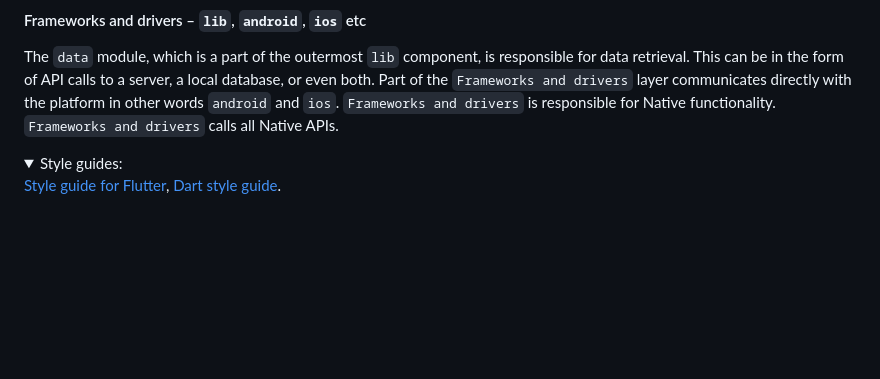
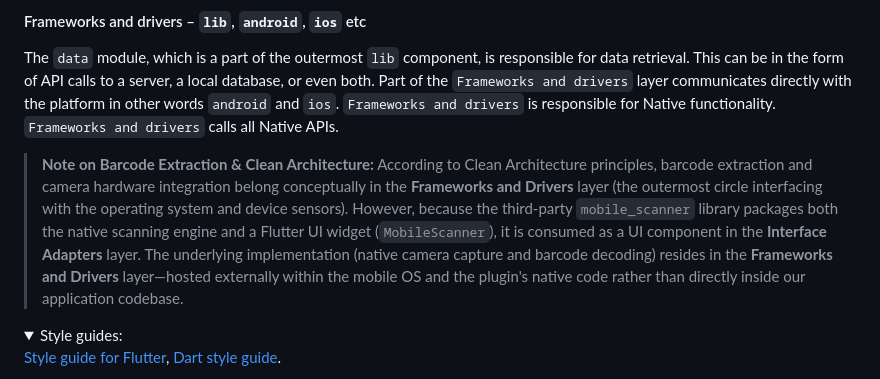
Before and after one commit to Turskyi/ethical_scanner, a Markdown page: README.md, the part around the change. Drawn GitHub-style; folded sections open; blank space fills up the shorter version.

Commit message:
✨ Document barcode extraction and clean architecture logic in README
- Added a note clarifying the architectural placement of the `mobile_scanner` library, explaining how it interfaces between the Interface Adapters and Frameworks and Drivers layers.

Signed-off-by: Dmytro Turskyi <dmytro.turskyi@gmail.com>

```diff
--- a/README.md
+++ b/README.md
@@ -192,6 +192,18 @@ server, a local database, or even both. Part of the `Frameworks and drivers`
 layer communicates directly with the platform in other words `android` and
 `ios`. `Frameworks and drivers` is responsible for Native functionality.
 `Frameworks and drivers` calls all Native APIs.
+
+> **Note on Barcode Extraction & Clean Architecture:** According to Clean
+> Architecture principles, barcode extraction and camera hardware integration
+> belong conceptually in the **Frameworks and Drivers** layer (the outermost
+> circle interfacing with the operating system and device sensors). However,
+> because the third-party `mobile_scanner` library packages both the native
+> scanning engine and a Flutter UI widget (`MobileScanner`), it is consumed
+> as a UI component in the **Interface Adapters** layer. The underlying
+> implementation (native camera capture and barcode decoding) resides in
+> the **Frameworks and Drivers** layer—hosted externally within the mobile OS
+> and the plugin's native code rather than directly inside our application
+> codebase.
 
 </details>
 
```
